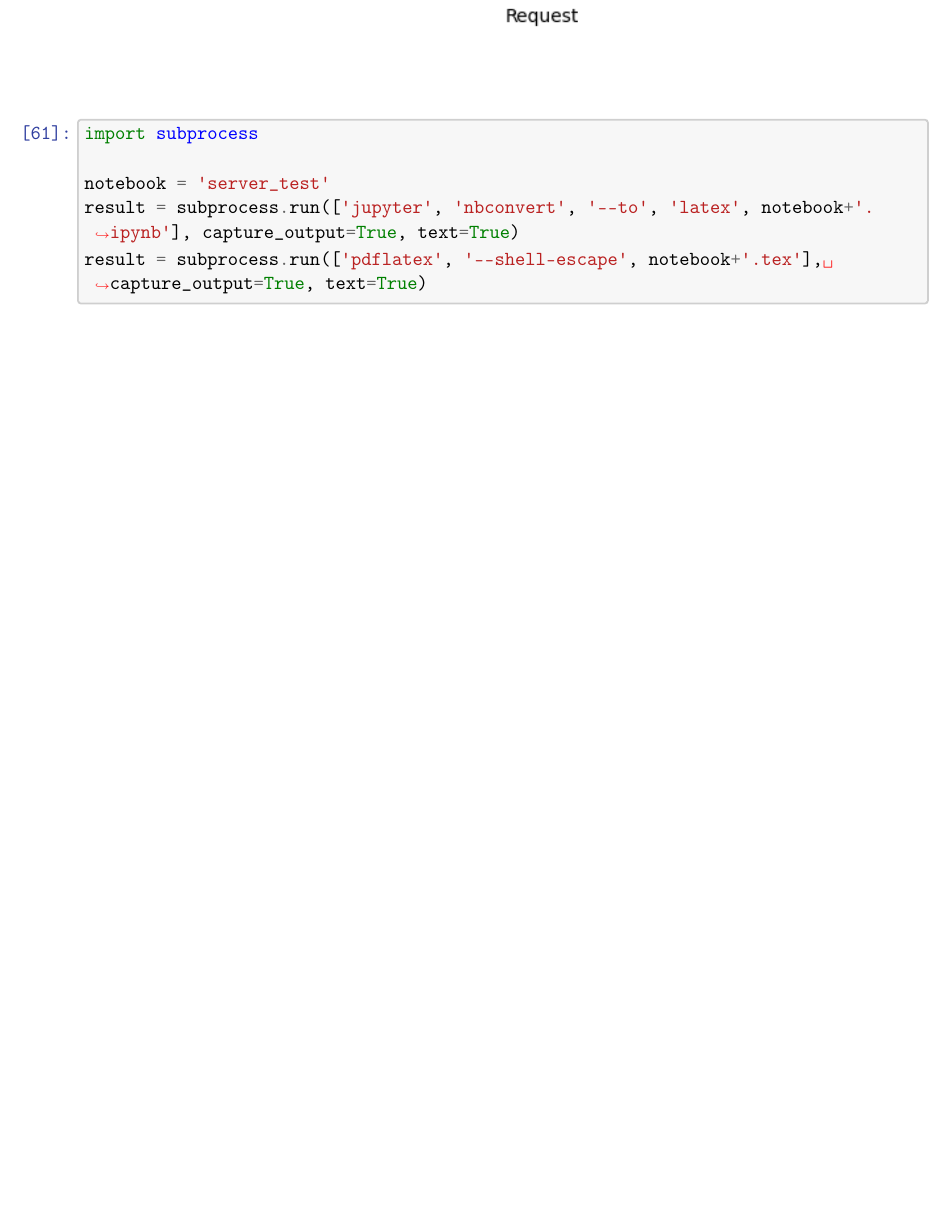
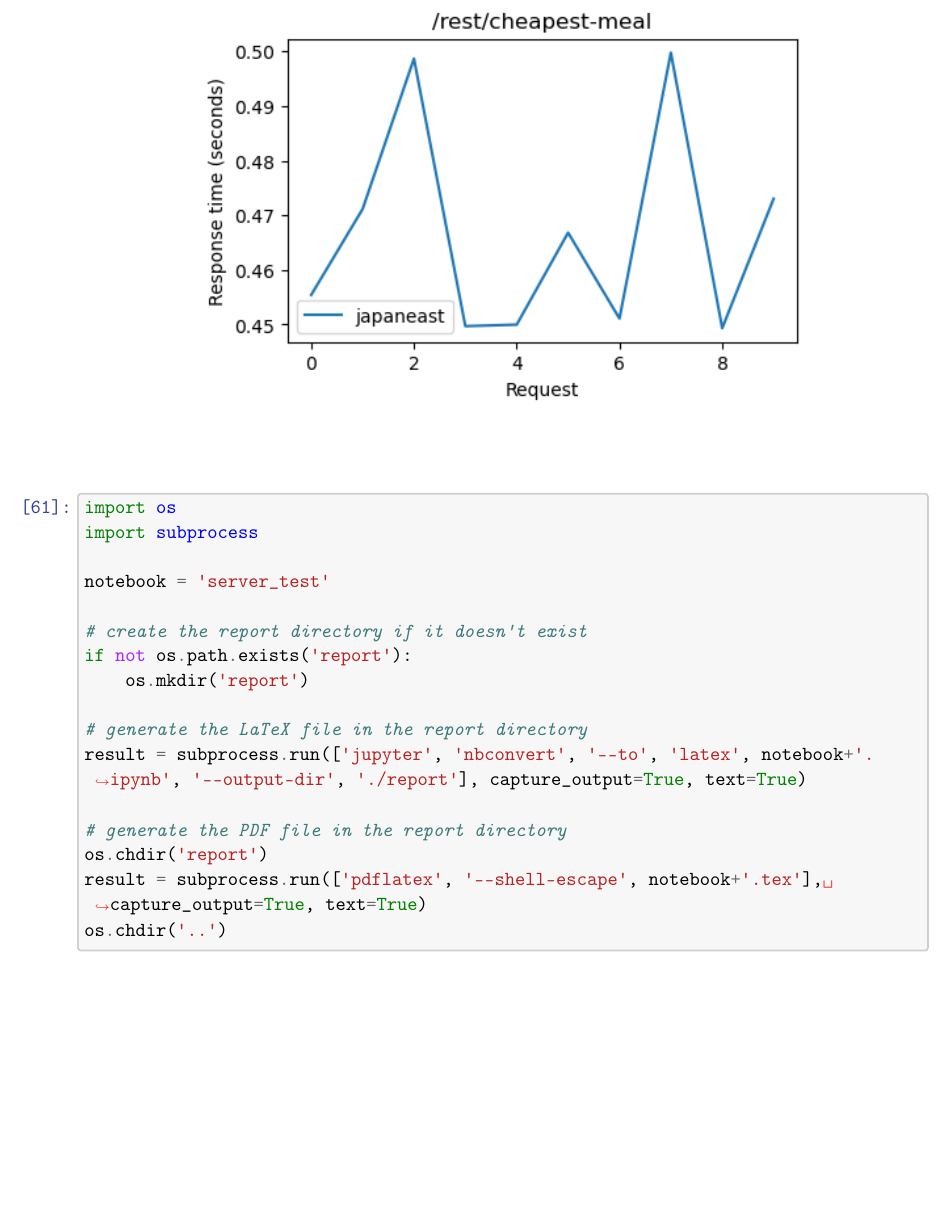
Before and after one commit to alken01/DA1-Cloud-Based-Deployment, a LaTeX document (report/server_test.tex): part of page 5 of 5, cut so that both start at the same text, the shorter picture padded with empty space. Compiled offline with pdfLaTeX.

Commit message:
new report dir, renamed .jar, deleted labtexts

```diff
--- a/server_test.tex
+++ b/report/server_test.tex
@@ -542,11 +542,22 @@ URL: /rest/cheapest-meal, Method: GET, Total Response Time: 4.665
     \begin{tcolorbox}[breakable, size=fbox, boxrule=1pt, pad at break*=1mm,colback=cellbackground, colframe=cellborder]
 \prompt{In}{incolor}{61}{\boxspacing}
 \begin{Verbatim}[commandchars=\\\{\}]
+\PY{k+kn}{import} \PY{n+nn}{os}
 \PY{k+kn}{import} \PY{n+nn}{subprocess}
 
 \PY{n}{notebook} \PY{o}{=} \PY{l+s+s1}{\PYZsq{}}\PY{l+s+s1}{server\PYZus{}test}\PY{l+s+s1}{\PYZsq{}}
-\PY{n}{result} \PY{o}{=} \PY{n}{subprocess}\PY{o}{.}\PY{n}{run}\PY{p}{(}\PY{p}{[}\PY{l+s+s1}{\PYZsq{}}\PY{l+s+s1}{jupyter}\PY{l+s+s1}{\PYZsq{}}\PY{p}{,} \PY{l+s+s1}{\PYZsq{}}\PY{l+s+s1}{nbconvert}\PY{l+s+s1}{\PYZsq{}}\PY{p}{,} \PY{l+s+s1}{\PYZsq{}}\PY{l+s+s1}{\PYZhy{}\PYZhy{}to}\PY{l+s+s1}{\PYZsq{}}\PY{p}{,} \PY{l+s+s1}{\PYZsq{}}\PY{l+s+s1}{latex}\PY{l+s+s1}{\PYZsq{}}\PY{p}{,} \PY{n}{notebook}\PY{o}{+}\PY{l+s+s1}{\PYZsq{}}\PY{l+s+s1}{.ipynb}\PY{l+s+s1}{\PYZsq{}}\PY{p}{]}\PY{p}{,} \PY{n}{capture\PYZus{}output}\PY{o}{=}\PY{k+kc}{True}\PY{p}{,} \PY{n}{text}\PY{o}{=}\PY{k+kc}{True}\PY{p}{)}
+
+\PY{c+c1}{\PYZsh{} create the report directory if it doesn\PYZsq{}t exist}
+\PY{k}{if} \PY{o+ow}{not} \PY{n}{os}\PY{o}{.}\PY{n}{path}\PY{o}{.}\PY{n}{exists}\PY{p}{(}\PY{l+s+s1}{\PYZsq{}}\PY{l+s+s1}{report}\PY{l+s+s1}{\PYZsq{}}\PY{p}{)}\PY{p}{:}
+    \PY{n}{os}\PY{o}{.}\PY{n}{mkdir}\PY{p}{(}\PY{l+s+s1}{\PYZsq{}}\PY{l+s+s1}{report}\PY{l+s+s1}{\PYZsq{}}\PY{p}{)}
+
+\PY{c+c1}{\PYZsh{} generate the LaTeX file in the report directory}
+\PY{n}{result} \PY{o}{=} \PY{n}{subprocess}\PY{o}{.}\PY{n}{run}\PY{p}{(}\PY{p}{[}\PY{l+s+s1}{\PYZsq{}}\PY{l+s+s1}{jupyter}\PY{l+s+s1}{\PYZsq{}}\PY{p}{,} \PY{l+s+s1}{\PYZsq{}}\PY{l+s+s1}{nbconvert}\PY{l+s+s1}{\PYZsq{}}\PY{p}{,} \PY{l+s+s1}{\PYZsq{}}\PY{l+s+s1}{\PYZhy{}\PYZhy{}to}\PY{l+s+s1}{\PYZsq{}}\PY{p}{,} \PY{l+s+s1}{\PYZsq{}}\PY{l+s+s1}{latex}\PY{l+s+s1}{\PYZsq{}}\PY{p}{,} \PY{n}{notebook}\PY{o}{+}\PY{l+s+s1}{\PYZsq{}}\PY{l+s+s1}{.ipynb}\PY{l+s+s1}{\PYZsq{}}\PY{p}{,} \PY{l+s+s1}{\PYZsq{}}\PY{l+s+s1}{\PYZhy{}\PYZhy{}output\PYZhy{}dir}\PY{l+s+s1}{\PYZsq{}}\PY{p}{,} \PY{l+s+s1}{\PYZsq{}}\PY{l+s+s1}{./report}\PY{l+s+s1}{\PYZsq{}}\PY{p}{]}\PY{p}{,} \PY{n}{capture\PYZus{}output}\PY{o}{=}\PY{k+kc}{True}\PY{p}{,} \PY{n}{text}\PY{o}{=}\PY{k+kc}{True}\PY{p}{)}
+
+\PY{c+c1}{\PYZsh{} generate the PDF file in the report directory}
+\PY{n}{os}\PY{o}{.}\PY{n}{chdir}\PY{p}{(}\PY{l+s+s1}{\PYZsq{}}\PY{l+s+s1}{report}\PY{l+s+s1}{\PYZsq{}}\PY{p}{)}
 \PY{n}{result} \PY{o}{=} \PY{n}{subprocess}\PY{o}{.}\PY{n}{run}\PY{p}{(}\PY{p}{[}\PY{l+s+s1}{\PYZsq{}}\PY{l+s+s1}{pdflatex}\PY{l+s+s1}{\PYZsq{}}\PY{p}{,} \PY{l+s+s1}{\PYZsq{}}\PY{l+s+s1}{\PYZhy{}\PYZhy{}shell\PYZhy{}escape}\PY{l+s+s1}{\PYZsq{}}\PY{p}{,} \PY{n}{notebook}\PY{o}{+}\PY{l+s+s1}{\PYZsq{}}\PY{l+s+s1}{.tex}\PY{l+s+s1}{\PYZsq{}}\PY{p}{]}\PY{p}{,} \PY{n}{capture\PYZus{}output}\PY{o}{=}\PY{k+kc}{True}\PY{p}{,} \PY{n}{text}\PY{o}{=}\PY{k+kc}{True}\PY{p}{)}
+\PY{n}{os}\PY{o}{.}\PY{n}{chdir}\PY{p}{(}\PY{l+s+s1}{\PYZsq{}}\PY{l+s+s1}{..}\PY{l+s+s1}{\PYZsq{}}\PY{p}{)}
 \end{Verbatim}
 \end{tcolorbox}
 
```
Also changed, not shown: dsgt0-devenv.pdf (deleted), dsgt1-rmi.pdf (deleted), dsgt2-rest-soap.pdf (deleted), dsgt3-IaaS.cloud.pdf (deleted), report/server_test.pdf (added), report/server_test_files/server_test_3_0.png (added), report/server_test_files/server_test_3_1.png (added), report/server_test_files/server_test_3_2.png (added), report/server_test_files/server_test_3_3.png (added), server_test.pdf (deleted), 7 other files.
